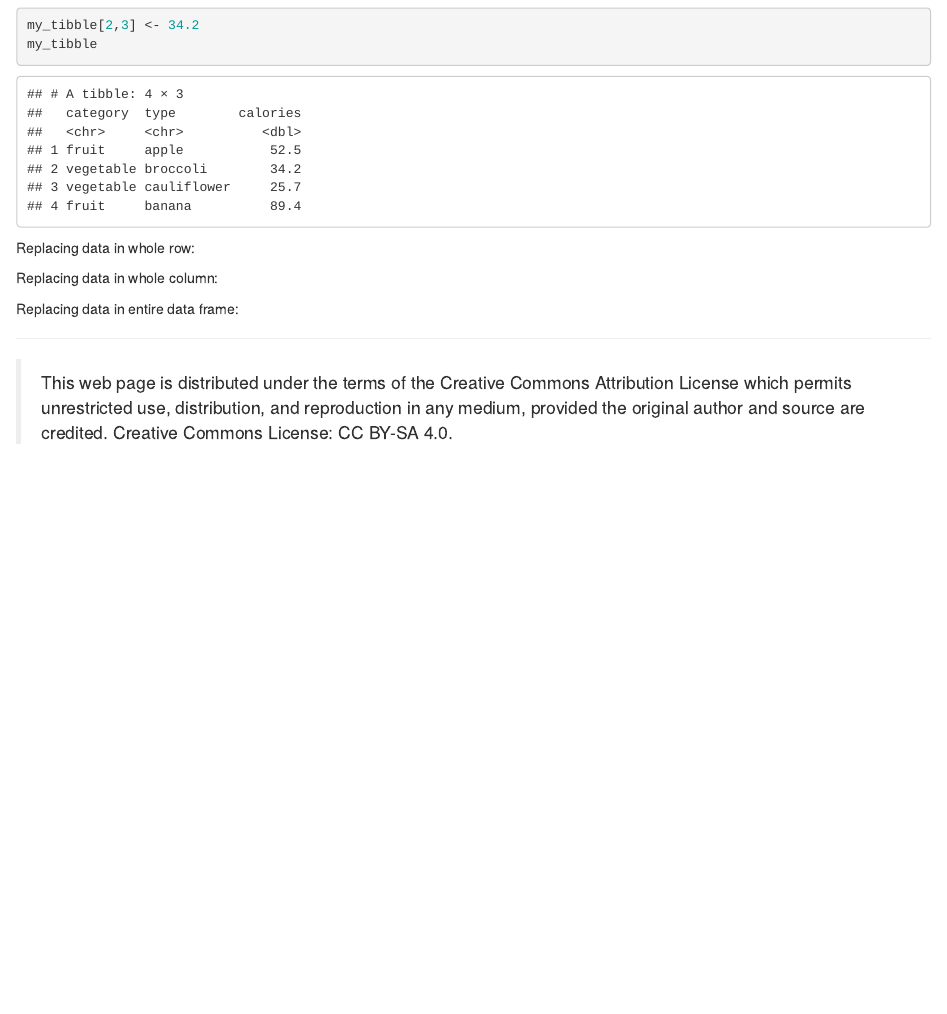
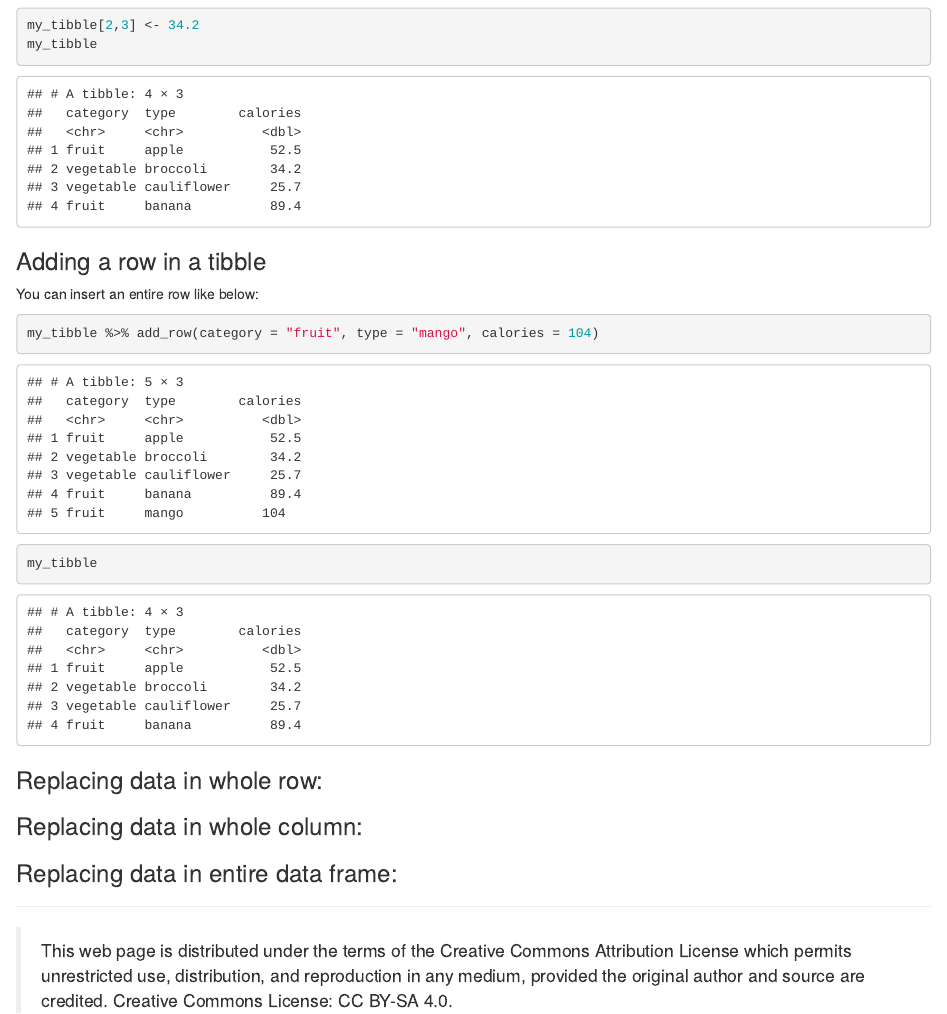
Before and after one commit to bml-research/data_analysis_bml, an R Markdown document (R/R_06_data_cleaning.Rmd): the page in a window 1100 px wide, from 6500 px down. The pictures show the output file R/R_06_data_cleaning.html that the author committed with the source, opened offline.

Commit message:
data cleaning

````diff
--- a/R/R_06_data_cleaning.Rmd
+++ b/R/R_06_data_cleaning.Rmd
@@ -208,13 +208,28 @@ my_tibble[2,3] <- 34.2
 my_tibble
 ```
 
-Replacing data in whole row:
+### Adding a row in a tibble
+
+You can insert an entire row like below:
+
+```{r}
+my_tibble %>% add_row(category = "fruit", type = "mango", calories = 104)
+my_tibble
+```
 
 
-Replacing data in whole column:
+
+### Replacing data in whole row:
 
 
-Replacing data in entire data frame:
+
+
+
+
+### Replacing data in whole column:
+
+
+### Replacing data in entire data frame:
 
 ---
 
````
Also changed, not shown: R/R_06_data_cleaning.html, 1 other file.
